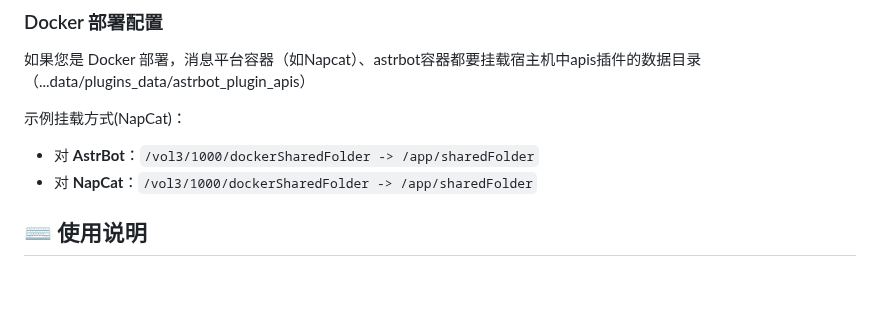
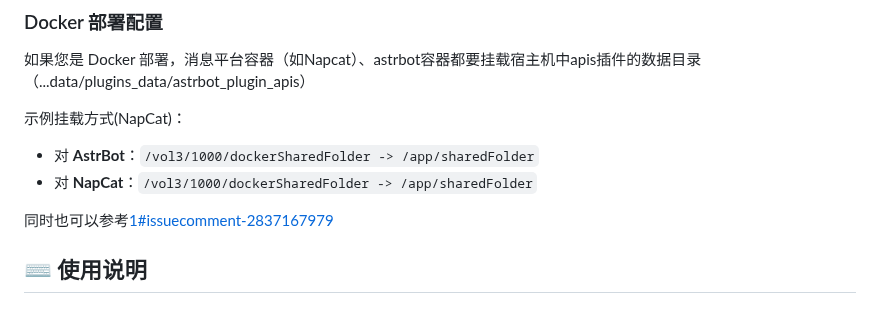
Before and after one commit to Zhalslar/astrbot_plugin_apis, a Markdown page: README.md, the part around the change. Drawn GitHub-style; blank space fills up the shorter version.

```diff
--- a/README.md
+++ b/README.md
@@ -45,6 +45,8 @@ git clone https://github.com/Zhalslar/astrbot_plugin_apis
 
 - 对 **AstrBot**：`/vol3/1000/dockerSharedFolder -> /app/sharedFolder`
 - 对 **NapCat**：`/vol3/1000/dockerSharedFolder -> /app/sharedFolder`
+
+同时也可以参考[1#issuecomment-2837167979](https://github.com/Zhalslar/astrbot_plugin_apis/issues/1#issuecomment-2837167979)
 
 ## ⌨️ 使用说明
 
```
